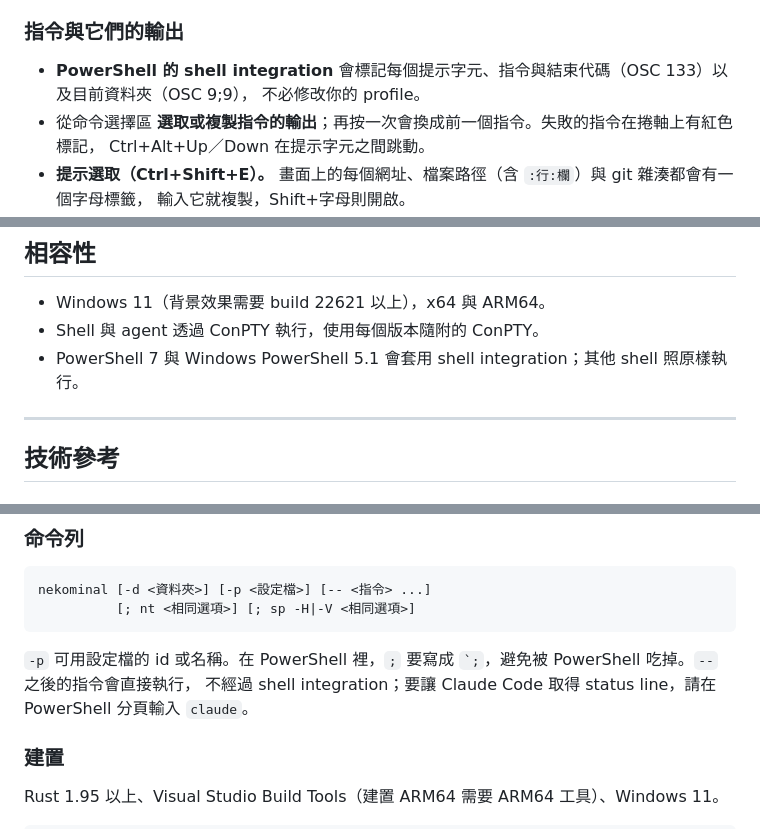
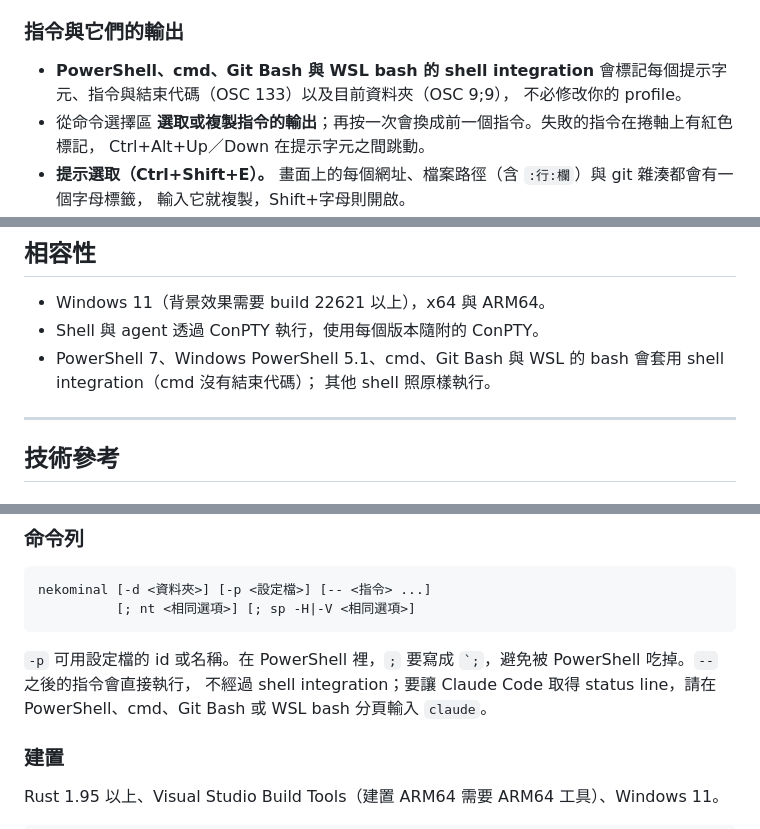
Before and after one commit to KoukeNeko/Nekominal, a Markdown page: README.zh-TW.md, 3 parts joined by grey strips. Drawn GitHub-style.

Commit message:
docs: the shell integration covers cmd, Git Bash and WSL bash

````diff
--- a/README.zh-TW.md
+++ b/README.zh-TW.md
@@ -60,7 +60,7 @@ DirectComposition 疊在 Mica 或壓克力背景上，再以 ConPTY 執行 shell
 
 ### 指令與它們的輸出
 
-- **PowerShell 的 shell integration** 會標記每個提示字元、指令與結束代碼（OSC 133）以及目前資料夾（OSC 9;9），
+- **PowerShell、cmd、Git Bash 與 WSL bash 的 shell integration** 會標記每個提示字元、指令與結束代碼（OSC 133）以及目前資料夾（OSC 9;9），
   不必修改你的 profile。
 - 從命令選擇區 **選取或複製指令的輸出**；再按一次會換成前一個指令。失敗的指令在捲軸上有紅色標記，
   Ctrl+Alt+Up／Down 在提示字元之間跳動。
@@ -166,7 +166,8 @@ DirectComposition 疊在 Mica 或壓克力背景上，再以 ConPTY 執行 shell
 
 - Windows 11（背景效果需要 build 22621 以上），x64 與 ARM64。
 - Shell 與 agent 透過 ConPTY 執行，使用每個版本隨附的 ConPTY。
-- PowerShell 7 與 Windows PowerShell 5.1 會套用 shell integration；其他 shell 照原樣執行。
+- PowerShell 7、Windows PowerShell 5.1、cmd、Git Bash 與 WSL 的 bash 會套用 shell integration（cmd 沒有結束代碼）；
+  其他 shell 照原樣執行。
 
 ---
 
@@ -201,7 +202,7 @@ nekominal [-d <資料夾>] [-p <設定檔>] [-- <指令> ...]
 ```
 
 `-p` 可用設定檔的 id 或名稱。在 PowerShell 裡，`;` 要寫成 `` `; ``，避免被 PowerShell 吃掉。`--` 之後的指令會直接執行，
-不經過 shell integration；要讓 Claude Code 取得 status line，請在 PowerShell 分頁輸入 `claude`。
+不經過 shell integration；要讓 Claude Code 取得 status line，請在 PowerShell、cmd、Git Bash 或 WSL bash 分頁輸入 `claude`。
 
 ### 建置
 
````
Also changed, not shown: README.md (+4 -3 lines).
